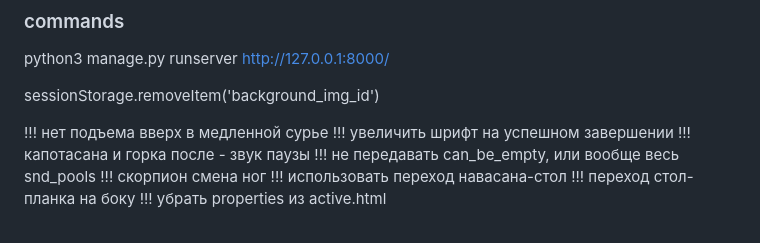
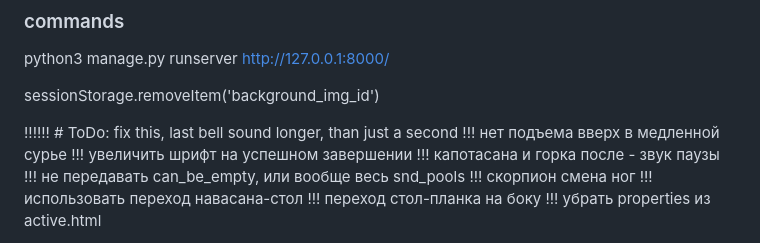
Before and after one commit to acid454/yogaws, a Markdown page: notes.md, the part around the change. Drawn GitHub-style.

Commit message:
updated notes

```diff
--- a/notes.md
+++ b/notes.md
@@ -4,6 +4,7 @@ http://127.0.0.1:8000/
 
 sessionStorage.removeItem('background_img_id')
 
+!!!!!! # ToDo: fix this, last bell sound longer, than just a second
 !!! нет подъема вверх в медленной сурье
 !!! увеличить шрифт на успешном завершении
 !!! капотасана и горка после - звук паузы
```
